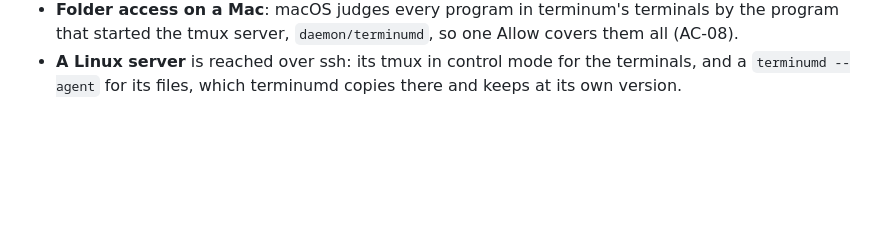
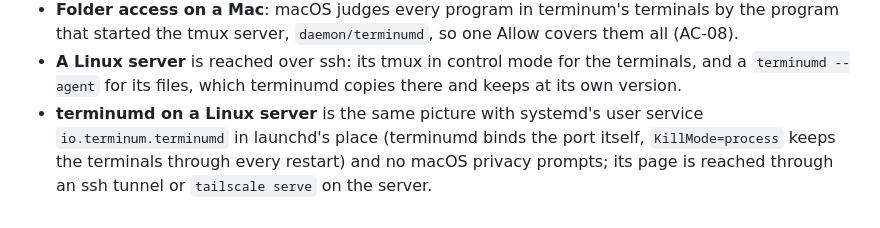
Before and after one commit to extractumio/terminum, a Markdown page: docs/ARCHITECTURE.md, the part around the change. Drawn GitHub-style; blank space fills up the shorter version.

Commit message:
Architecture: terminumd on a Linux server
Co-Authored-By: Claude Opus 5.5 <noreply@anthropic.com>

```diff
--- a/docs/ARCHITECTURE.md
+++ b/docs/ARCHITECTURE.md
@@ -78,3 +78,7 @@ flowchart LR
   that started the tmux server, `daemon/terminumd`, so one Allow covers them all (AC-08).
 - **A Linux server** is reached over ssh: its tmux in control mode for the terminals, and a
   `terminumd --agent` for its files, which terminumd copies there and keeps at its own version.
+- **terminumd on a Linux server** is the same picture with systemd's user service
+  `io.terminum.terminumd` in launchd's place (terminumd binds the port itself, `KillMode=process`
+  keeps the terminals through every restart) and no macOS privacy prompts; its page is reached
+  through an ssh tunnel or `tailscale serve` on the server.
```
